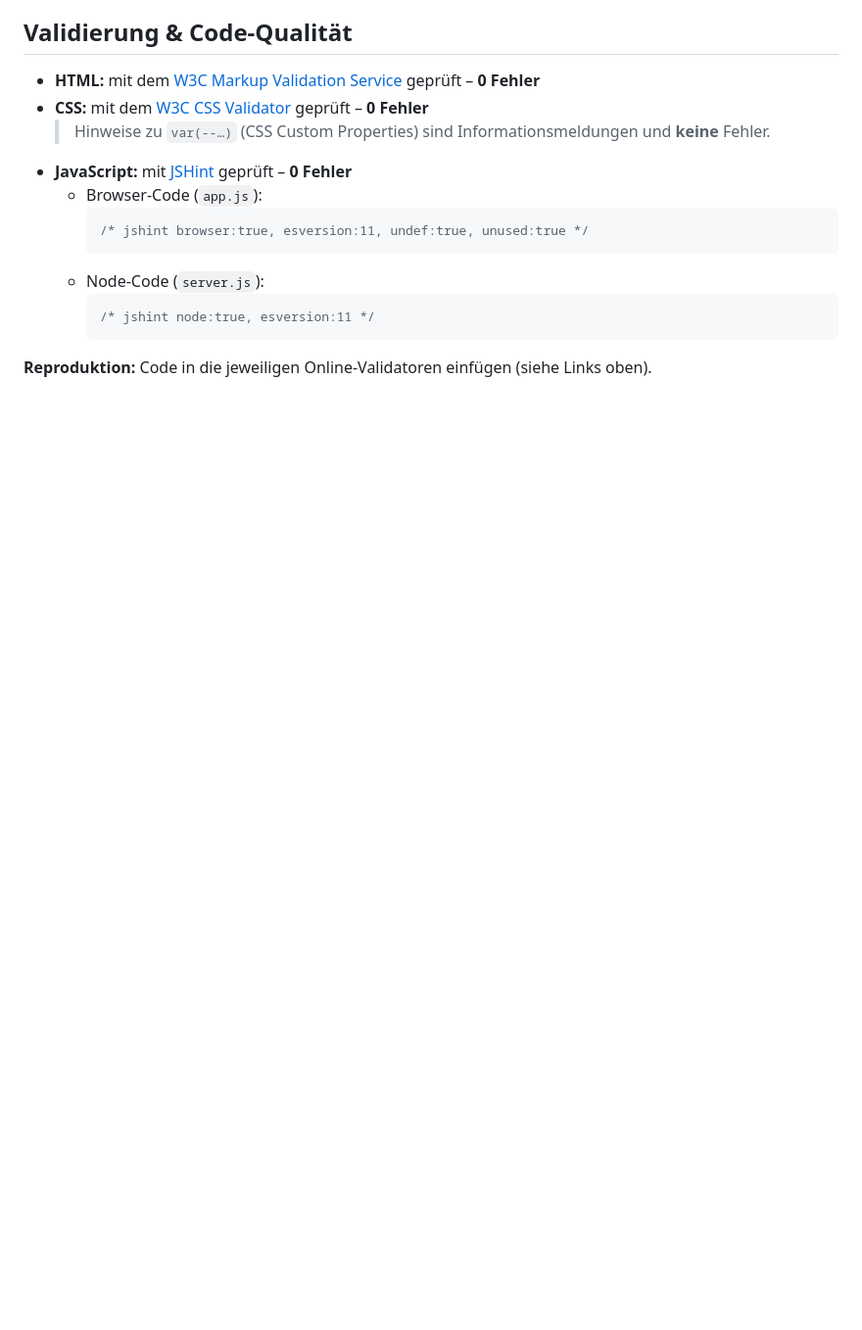
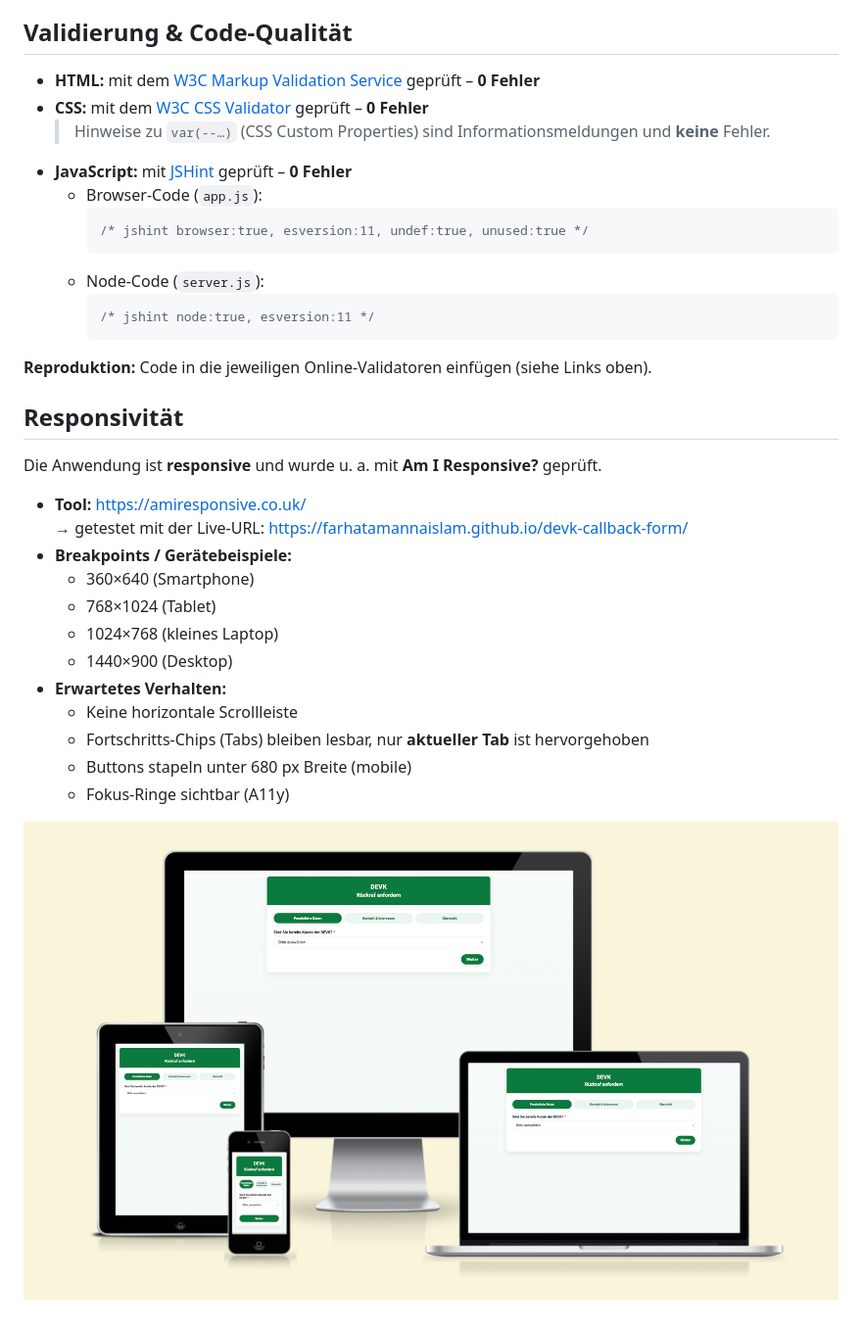
Before and after one commit to farhatamannaislam/devk-callback-form, a Markdown page: README.md, the part around the change. Shown: that part at 98% size. Rendered like a GitHub page; pictures changed too: docs/responsive-mockup.png (added); blank space fills up the shorter version.

Commit message:
Add: Responsive description in Readme

````diff
--- a/README.md
+++ b/README.md
@@ -194,3 +194,22 @@ Domain des Frontends im Backend freigeben.
     ```
 
 **Reproduktion:** Code in die jeweiligen Online-Validatoren einfügen (siehe Links oben).
+
+## Responsivität
+
+Die Anwendung ist **responsive** und wurde u. a. mit **Am I Responsive?** geprüft.
+
+- **Tool:** <https://amiresponsive.co.uk/>
+  → getestet mit der Live-URL: <https://farhatamannaislam.github.io/devk-callback-form/>
+- **Breakpoints / Gerätebeispiele:**
+  - 360×640 (Smartphone)
+  - 768×1024 (Tablet)
+  - 1024×768 (kleines Laptop)
+  - 1440×900 (Desktop)
+- **Erwartetes Verhalten:**
+  - Keine horizontale Scrollleiste
+  - Fortschritts-Chips (Tabs) bleiben lesbar, nur **aktueller Tab** ist hervorgehoben
+  - Buttons stapeln unter 680 px Breite (mobile)
+  - Fokus-Ringe sichtbar (A11y)
+
+![Responsive Preview](docs/responsive-mockup.png)
````
